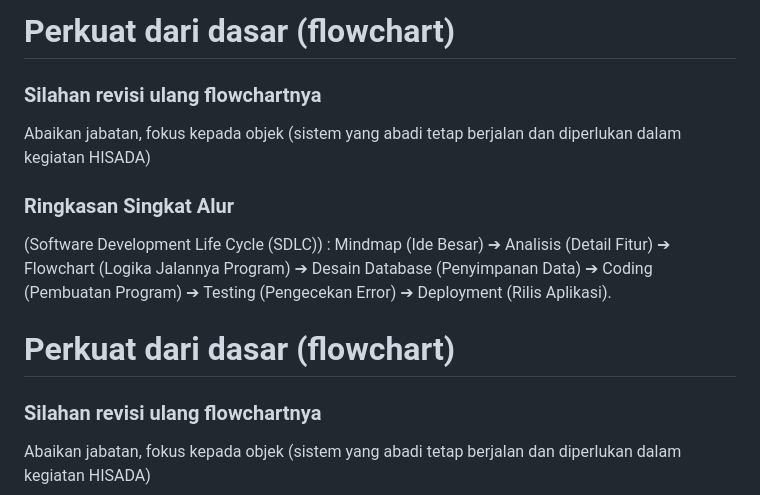
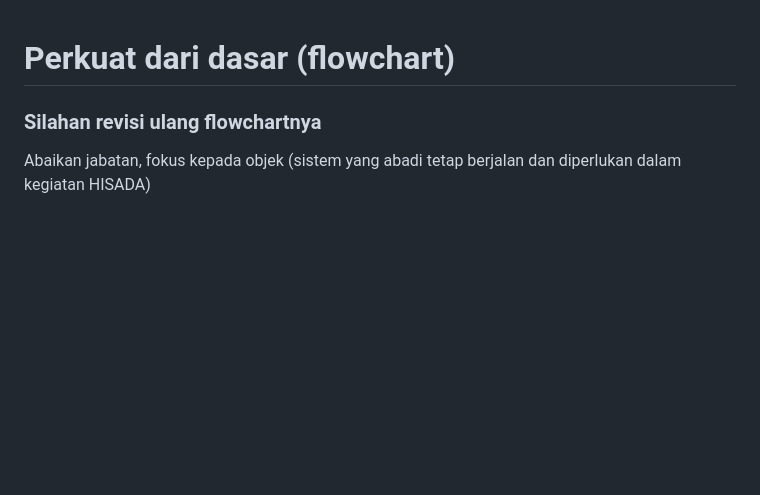
Before and after one commit to SiJao/ProjectJao, a Markdown page: README.md, the part around the change. GitHub-like rendering; blank space fills up the shorter version.

Commit message:
Fix: hapus duplikasi header 'Perkuat dari dasar' yang tidak sengaja ter-push 2x
Bug murni dari proses saya menggabungkan file di commit sebelumnya
(5eb2687) -- header 6 baris pertama sempat tertempel dua kali. Baris
1-6 (instruksi asli) tidak berubah sama sekali, cuma salinan
duplikatnya (baris 7-12) yang dihapus.

```diff
--- a/README.md
+++ b/README.md
@@ -1,9 +1,3 @@
-# Perkuat dari dasar (flowchart)
-### Silahan revisi ulang flowchartnya
-Abaikan jabatan, fokus kepada objek (sistem yang abadi tetap berjalan dan diperlukan dalam kegiatan HISADA)
-### Ringkasan Singkat Alur
-(Software Development Life Cycle (SDLC)) : Mindmap (Ide Besar) ➔ Analisis (Detail Fitur) ➔ Flowchart (Logika Jalannya Program) ➔ Desain Database (Penyimpanan Data) ➔ Coding (Pembuatan Program) ➔ Testing (Pengecekan Error) ➔ Deployment (Rilis Aplikasi).
-
 # Perkuat dari dasar (flowchart)
 ### Silahan revisi ulang flowchartnya
 Abaikan jabatan, fokus kepada objek (sistem yang abadi tetap berjalan dan diperlukan dalam kegiatan HISADA)
```
